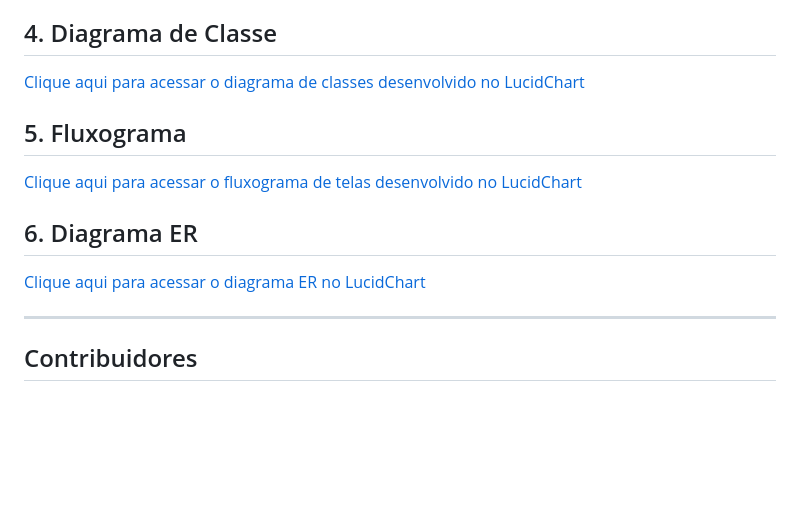
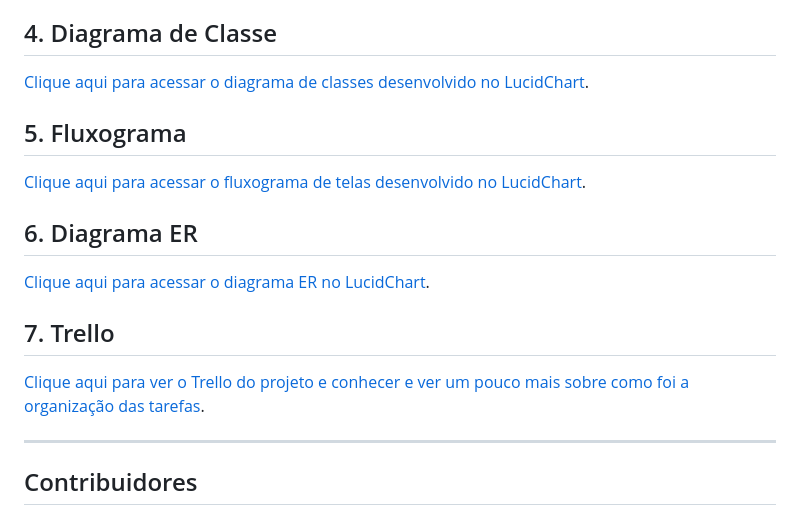
Before and after one commit to marimaccos/vemser-trabalho-final, a Markdown page: README.md, the part around the change printed below. Drawn GitHub-style; blank space fills up the shorter version.

```diff
--- a/README.md
+++ b/README.md
@@ -38,15 +38,20 @@ vendas da companhia, todos os trechos e também todas as passagens que foram cad
 
 ## 4. Diagrama de Classe
 
-<a href="https://lucid.app/lucidchart/1285a8ee-1100-4262-87d2-cc9b84bccaa6/edit?viewport_loc=-1745%2C-3413%2C2462%2C1454%2C0_0&invitationId=inv_b02c3c8a-8822-45b1-8d36-091e9d42d020">Clique aqui para acessar o diagrama de classes desenvolvido no LucidChart</a>
+<a href="https://lucid.app/lucidchart/1285a8ee-1100-4262-87d2-cc9b84bccaa6/edit?viewport_loc=-1745%2C-3413%2C2462%2C1454%2C0_0&invitationId=inv_b02c3c8a-8822-45b1-8d36-091e9d42d020">Clique aqui para acessar o diagrama de classes desenvolvido no LucidChart</a>.
 
 ## 5. Fluxograma
 
-<a href="https://lucid.app/lucidchart/4c69e8e0-7622-456d-af34-4524033bb477/edit?viewport_loc=-1489%2C-1252%2C3189%2C1755%2C0_0&invitationId=inv_df65617b-c3b2-4b66-804a-ef7de31656b8">Clique aqui para acessar o fluxograma de telas desenvolvido no LucidChart</a>
+<a href="https://lucid.app/lucidchart/4c69e8e0-7622-456d-af34-4524033bb477/edit?viewport_loc=-1489%2C-1252%2C3189%2C1755%2C0_0&invitationId=inv_df65617b-c3b2-4b66-804a-ef7de31656b8">Clique aqui para acessar o fluxograma de telas desenvolvido no LucidChart</a>.
 
 ## 6. Diagrama ER
 
-<a href="https://lucid.app/lucidchart/2e81f5bd-cd54-4b25-8416-47a994d87fcc/edit?viewport_loc=52%2C-75%2C2318%2C1276%2C0_0&invitationId=inv_a6736357-686c-486b-8e63-1957c80c061b">Clique aqui para acessar o diagrama ER no LucidChart</a>
+<a href="https://lucid.app/lucidchart/2e81f5bd-cd54-4b25-8416-47a994d87fcc/edit?viewport_loc=52%2C-75%2C2318%2C1276%2C0_0&invitationId=inv_a6736357-686c-486b-8e63-1957c80c061b">Clique aqui para acessar o diagrama ER no LucidChart</a>.
+
+## 7. Trello
+
+<a href="https://trello.com/b/AxMinlcn/tf-oracle-oop">Clique aqui para ver o Trello do projeto e conhecer e ver um pouco mais sobre como foi a organização das tarefas</a>.
+
 
 <hr>
 
```
Also changed, not shown: other parts of README.md (+1 -1 lines).
